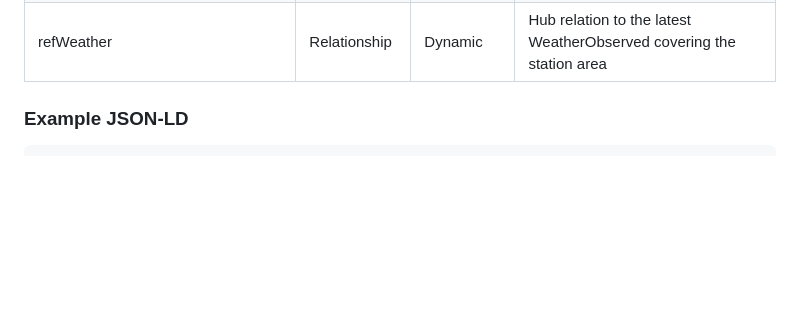
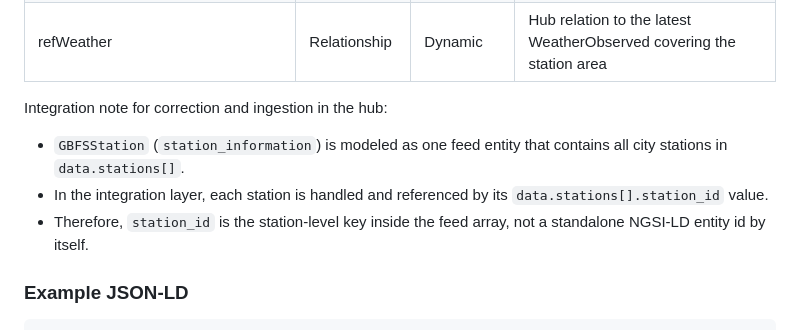
Before and after one commit to alvaroprzr/FIWARE-Smart-Data-Models, a Markdown page: data_model.md, the part around one of its changes. Rendered like a GitHub page; blank space fills up the shorter version.

Commit message:
"Perfilado final data_model.md"

```diff
--- a/data_model.md
+++ b/data_model.md
@@ -109,6 +109,12 @@ Official description: station master data for a bike-sharing station, including
 | data.stations[].vehicle_capacity | Property | Static | Per vehicle type capacity inside station area |
 | data.stations[].vehicle_type_capacity | Property | Static | Per vehicle type docking points installed |
 | refWeather | Relationship | Dynamic | Hub relation to the latest WeatherObserved covering the station area |
+
+Integration note for correction and ingestion in the hub:
+
+- `GBFSStation` (`station_information`) is modeled as one feed entity that contains all city stations in `data.stations[]`.
+- In the integration layer, each station is handled and referenced by its `data.stations[].station_id` value.
+- Therefore, `station_id` is the station-level key inside the feed array, not a standalone NGSI-LD entity id by itself.
 
 ### Example JSON-LD
 
```
Also changed, not shown: other parts of data_model.md (+1 -1 lines).
